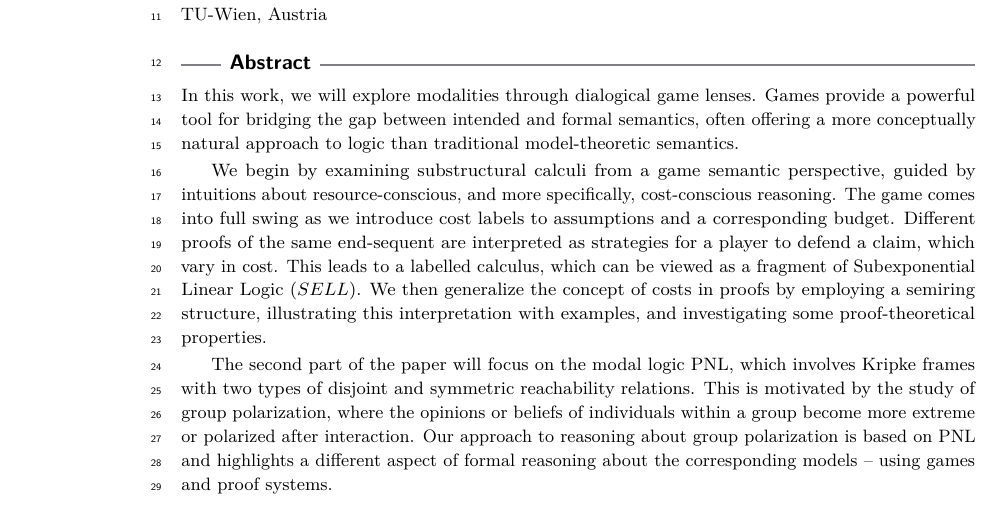
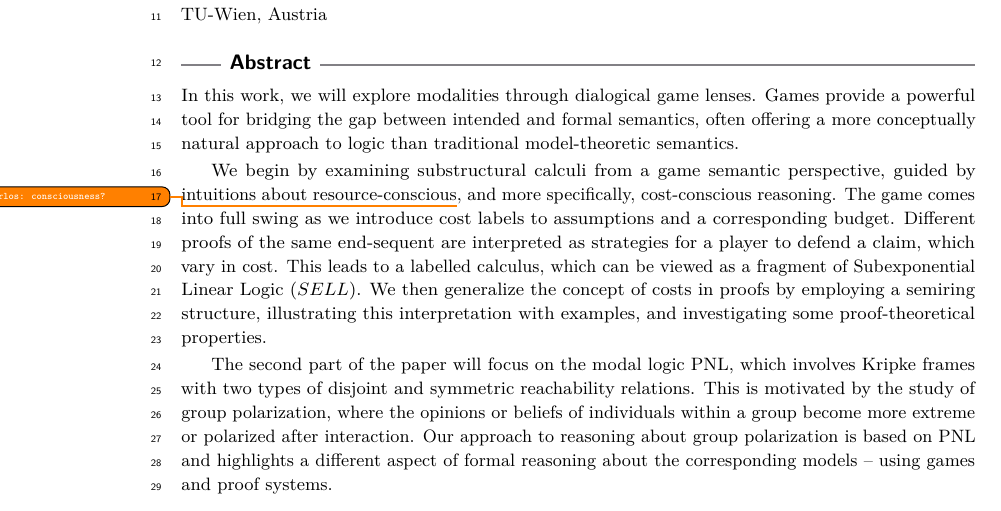
Before and after one commit to elainepimentel/CSL2025, a LaTeX paper (CSL.tex): part of page 1 of 5, cut so that both start at the same text. Compiled offline with pdfLaTeX.

Commit message:
Revising the abstract

```diff
--- a/CSL.tex
+++ b/CSL.tex
@@ -6,6 +6,11 @@
 \input{mypackages}
 \usepackage{doc}
 \usepackage{tikz}
+\usepackage{todonotes}
+\newcommand{\notetwo}[3]{\todo[size=\tiny,color=#1]{\texttt{\color{white} #2: #3}}}
+\newcommand\co[1]{\notetwo{orange}{Carlos}{#1}}
+\newcommand\ep[1]{\notetwo{blue}{Elaine}{#1}}
+
 \usetikzlibrary{positioning, quotes}
 
 \title{Playing with modalities}
@@ -90,7 +95,7 @@ and Security Programme through grant number G6133 (project SymSafe). }
 \begin{abstract}
 In this work, we will explore modalities through dialogical game lenses. Games provide a powerful tool for bridging the gap between intended and formal semantics, often offering a more conceptually natural approach to logic than traditional model-theoretic semantics.
 
-We begin by examining substructural calculi from a game semantic perspective, guided by intuitions about resource-conscious, and more specifically, cost-conscious reasoning. The game comes into full swing as we introduce cost labels to assumptions and a corresponding budget. Different proofs of the same end-sequent are interpreted as strategies for a player to defend a claim, which vary in cost. This leads to a labelled calculus, which can be viewed as a fragment of Subexponential Linear Logic ($SELL$). We then generalize the concept of costs in proofs by employing a semiring structure, illustrating this interpretation with examples, and investigating some proof-theoretical properties.
+We begin by examining substructural calculi from a game semantic perspective, guided by intuitions about resource-conscious\co{consciousness?}, and more specifically, cost-conscious reasoning. The game comes into full swing as we introduce cost labels to assumptions and a corresponding budget. Different proofs of the same end-sequent are interpreted as strategies for a player to defend a claim, which vary in cost. This leads to a labelled calculus, which can be viewed as a fragment of Subexponential Linear Logic ($SELL$). We then generalize the concept of costs in proofs by employing a semiring structure, illustrating this interpretation with examples, and investigating some proof-theoretical properties.
 
 The second part of the paper will focus on the modal logic PNL, which involves Kripke frames with two types of disjoint and symmetric reachability relations. This is motivated by the study of group polarization, where the opinions or beliefs of individuals within a group become more extreme or polarized after interaction. Our approach to reasoning about group polarization is based on PNL and highlights a different aspect of formal reasoning about the corresponding models -- using games and proof systems.
 \end{abstract}
```
